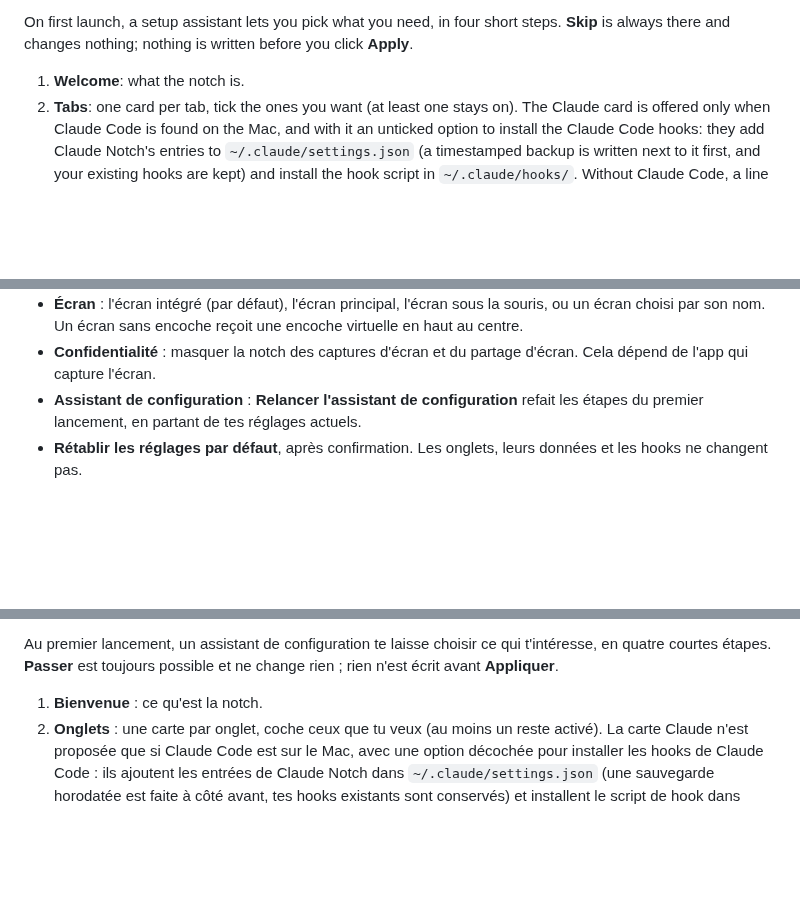
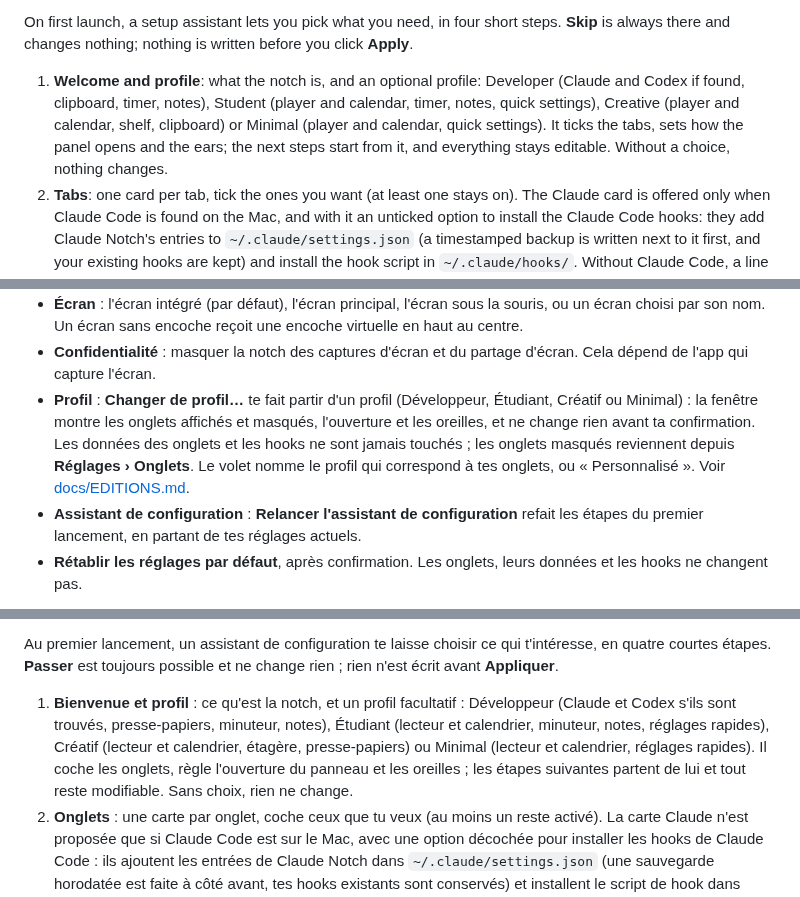
Before and after one commit to Slybald/claude-notch, a Markdown page: README.md, 3 parts joined by grey strips. Rendered like a GitHub page; blank space fills up the shorter version.

Commit message:
docs: profils dans le README, l'architecture et le CHANGELOG
Co-Authored-By: Claude Sonnet 5.5 <noreply@anthropic.com>

```diff
--- a/README.md
+++ b/README.md
@@ -156,7 +160,11 @@ these accesses one last time, then no longer.
 On first launch, a setup assistant lets you pick what you need, in four short steps. **Skip** is always there and
 changes nothing; nothing is written before you click **Apply**.
 
-1. **Welcome**: what the notch is.
+1. **Welcome and profile**: what the notch is, and an optional profile: Developer (Claude and Codex if found,
+   clipboard, timer, notes), Student (player and calendar, timer, notes, quick settings), Creative (player and
+   calendar, shelf, clipboard) or Minimal (player and calendar, quick settings). It ticks the tabs, sets how the
+   panel opens and the ears; the next steps start from it, and everything stays editable. Without a choice,
+   nothing changes.
 2. **Tabs**: one card per tab, tick the ones you want (at least one stays on). The Claude card is offered only when
    Claude Code is found on the Mac, and with it an unticked option to install the Claude Code hooks: they add
    Claude Notch's entries to `~/.claude/settings.json` (a timestamped backup is written next to it first, and your
@@ -542,6 +550,11 @@ Ouvre **…** › **Réglages…** (⌘,).
   nom. Un écran sans encoche reçoit une encoche virtuelle en haut au centre.
 - **Confidentialité** : masquer la notch des captures d'écran et du partage d'écran. Cela dépend de l'app qui capture
   l'écran.
+- **Profil** : **Changer de profil…** te fait partir d'un profil (Développeur, Étudiant, Créatif ou Minimal) : la
+  fenêtre montre les onglets affichés et masqués, l'ouverture et les oreilles, et ne change rien avant ta
+  confirmation. Les données des onglets et les hooks ne sont jamais touchés ; les onglets masqués reviennent depuis
+  **Réglages › Onglets**. Le volet nomme le profil qui correspond à tes onglets, ou « Personnalisé ». Voir
+  [docs/EDITIONS.md](docs/EDITIONS.md).
 - **Assistant de configuration** : **Relancer l'assistant de configuration** refait les étapes du premier lancement,
   en partant de tes réglages actuels.
 - **Rétablir les réglages par défaut**, après confirmation. Les onglets, leurs données et les hooks ne changent pas.
@@ -574,7 +587,11 @@ certificat, macOS redemande ces accès une dernière fois, puis plus jamais.
 Au premier lancement, un assistant de configuration te laisse choisir ce qui t'intéresse, en quatre courtes
 étapes. **Passer** est toujours possible et ne change rien ; rien n'est écrit avant **Appliquer**.
 
-1. **Bienvenue** : ce qu'est la notch.
+1. **Bienvenue et profil** : ce qu'est la notch, et un profil facultatif : Développeur (Claude et Codex s'ils sont
+   trouvés, presse-papiers, minuteur, notes), Étudiant (lecteur et calendrier, minuteur, notes, réglages rapides),
+   Créatif (lecteur et calendrier, étagère, presse-papiers) ou Minimal (lecteur et calendrier, réglages rapides). Il
+   coche les onglets, règle l'ouverture du panneau et les oreilles ; les étapes suivantes partent de lui et tout reste
+   modifiable. Sans choix, rien ne change.
 2. **Onglets** : une carte par onglet, coche ceux que tu veux (au moins un reste activé). La carte Claude n'est
    proposée que si Claude Code est sur le Mac, avec une option décochée pour installer les hooks de Claude Code :
    ils ajoutent les entrées de Claude Notch dans `~/.claude/settings.json` (une sauvegarde horodatée est faite à
```
Also changed, not shown: other parts of README.md (+4 -0 lines), CHANGELOG.md (+12 -0 lines), docs/ARCHITECTURE.md (+11 -0 lines).
